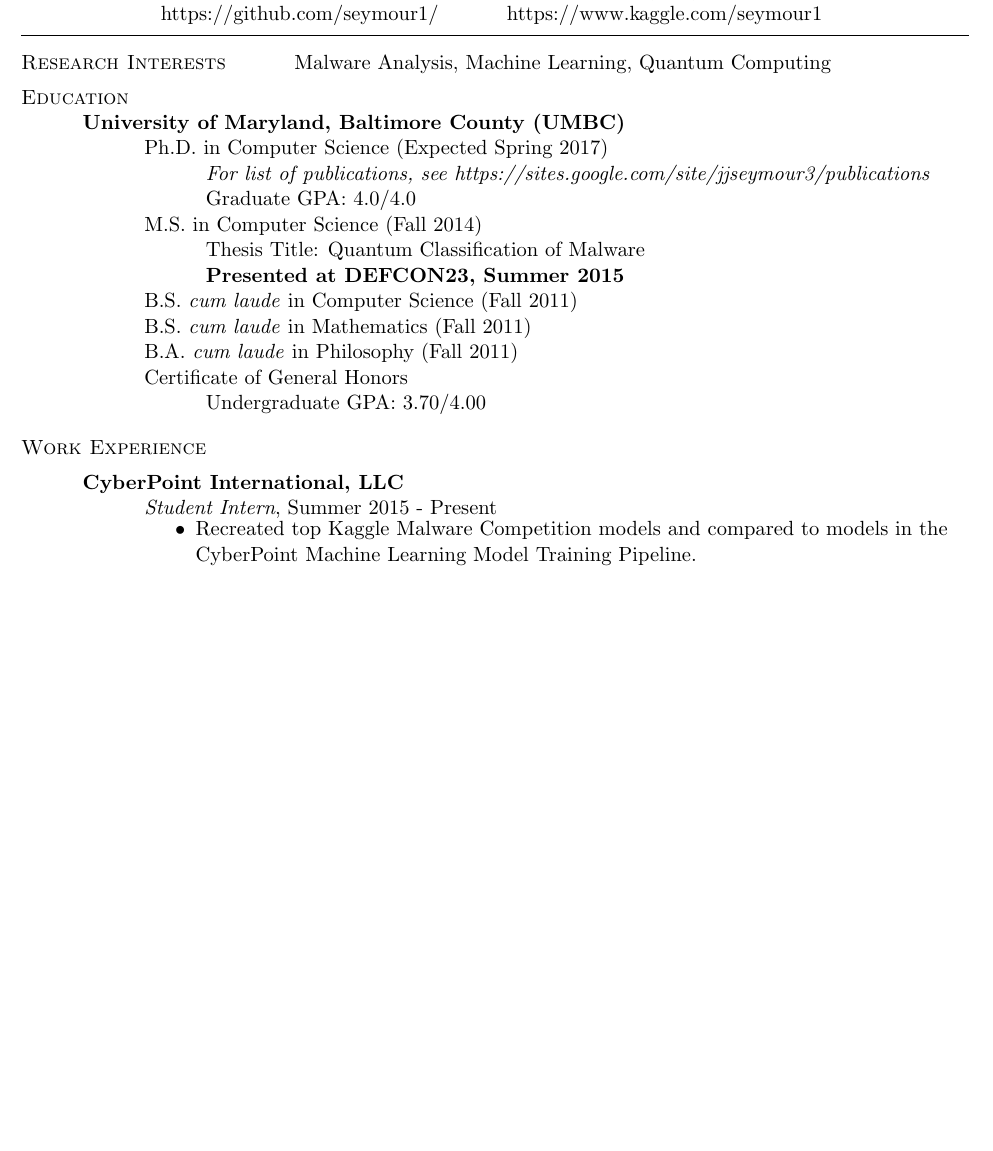
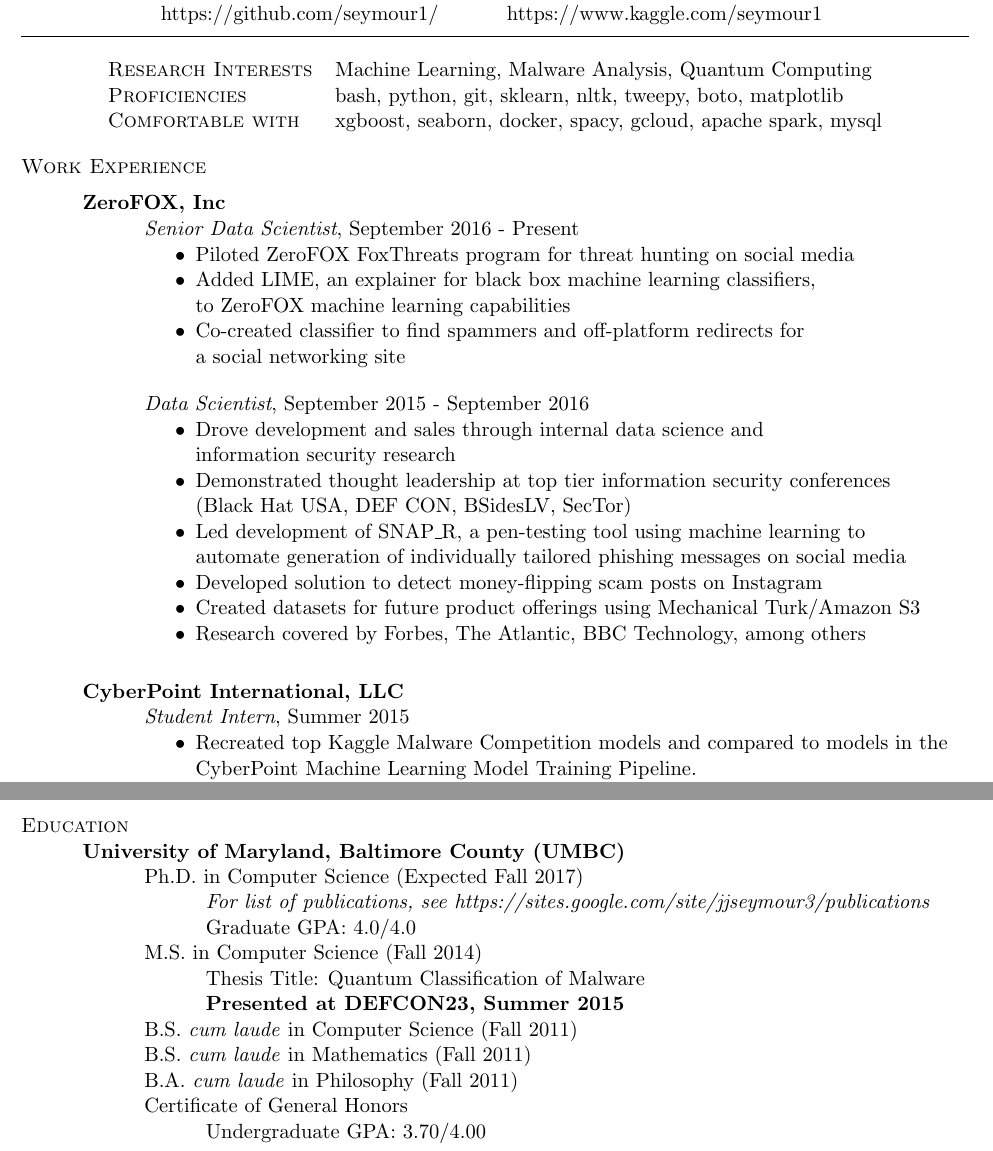
Before and after one commit to seymour1/CV, a LaTeX CV (CV.tex): part of the page before the commit and two parts of pages 1 and 2 of 2 after it, the two joined at a grey line, cut so that both start at the same text, the shorter picture padded with empty space. Compiled offline with pdfLaTeX.

Commit message:
Added ZeroFOX information to CV

```diff
--- a/CV.tex
+++ b/CV.tex
@@ -35,29 +35,37 @@
 \hline
 \bigskip
 
+\begin{tabular}{ l l }
+\textsc{Research Interests} & Machine Learning, Malware Analysis, Quantum Computing\\
+\textsc{Proficiencies} & bash, python, git, sklearn, nltk, tweepy, boto, matplotlib\\
+\textsc{Comfortable with} & xgboost, seaborn, docker, spacy, gcloud, apache spark, mysql\\
+\end{tabular}
+
 \raggedright
-\textsc{Research Interests} \tab Malware Analysis, Machine Learning, Quantum Computing\\
-\medskip
-
-\textsc{Education}\\
-\atab \textbf{University of Maryland, Baltimore County (UMBC)}\\
-\btab Ph.D. in Computer Science (Expected Spring 2017)\\
-\ctab \emph{For list of publications, see https://sites.google.com/site/jjseymour3/publications}\\
-\ctab Graduate GPA: 4.0/4.0\\
-\btab M.S. in Computer Science (Fall 2014)\\
-\ctab Thesis Title: Quantum Classification of Malware\\
-\ctab \textbf{Presented at DEFCON23, Summer 2015}\\
-\btab B.S. \emph{cum laude} in Computer Science (Fall 2011)\\
-\btab B.S. \emph{cum laude} in Mathematics (Fall 2011) \\
-\btab B.A. \emph{cum laude} in Philosophy (Fall 2011)\\
-\btab Certificate of General Honors\\
-\ctab Undergraduate GPA: 3.70/4.00\\
 \bigskip
 \textsc{Work Experience}
 
 \medskip
+\atab \textbf{ZeroFOX, Inc}\\
+\btab \textit{Senior Data Scientist}, September 2016 - Present\\
+\begin{my_list}
+\item Piloted ZeroFOX FoxThreats program for threat hunting on social media
+\item Added LIME, an explainer for black box machine learning classifiers,\\ \tab \tab to ZeroFOX machine learning capabilities
+\item Co-created classifier to find spammers and off-platform redirects for\\ \tab \tab a social networking site
+\end{my_list}
+\btab \textit{Data Scientist}, September 2015 - September 2016\\
+\begin{my_list}
+\item Drove development and sales through internal data science and\\ \tab \tab information security research
+\item Demonstrated thought leadership at top tier information security conferences\\ \tab \tab (Black Hat USA, DEF CON, BSidesLV, SecTor)
+\item Led development of SNAP\_R, a pen-testing tool using machine learning to\\ \tab \tab automate generation of individually tailored phishing messages on social media
+\item Developed solution to detect money-flipping scam posts on Instagram
+\item Created datasets for future product offerings using Mechanical Turk/Amazon S3
+\item Research covered by Forbes, The Atlantic, BBC Technology, among others
+\end{my_list}
+
+\medskip
 \atab \textbf{CyberPoint International, LLC}\\
-\btab \textit{Student Intern}, Summer 2015 - Present\\
+\btab \textit{Student Intern}, Summer 2015\\
 \begin{my_list}
 \item Recreated top Kaggle Malware Competition models and compared to models in the\\ \tab \tab CyberPoint Machine Learning Model Training Pipeline.
 \item Added the Python xgboost library and the t-SNE dimensionality reduction algorithm\\ \tab \tab to the Model Training Pipeline.
@@ -103,4 +111,20 @@
 \begin{my_list}
 \item Designed, tested, and deployed a Training Request Management System using Java,\\ \tab \tab  Spring, HTML, CSS, Javascript, JUnit, MySQL, Apache Maven, and Apache Tomcat.
 \end{my_list}
+
+\medskip
+\textsc{Education}\\
+\atab \textbf{University of Maryland, Baltimore County (UMBC)}\\
+\btab Ph.D. in Computer Science (Expected Fall 2017)\\
+\ctab \emph{For list of publications, see https://sites.google.com/site/jjseymour3/publications}\\
+\ctab Graduate GPA: 4.0/4.0\\
+\btab M.S. in Computer Science (Fall 2014)\\
+\ctab Thesis Title: Quantum Classification of Malware\\
+\ctab \textbf{Presented at DEFCON23, Summer 2015}\\
+\btab B.S. \emph{cum laude} in Computer Science (Fall 2011)\\
+\btab B.S. \emph{cum laude} in Mathematics (Fall 2011) \\
+\btab B.A. \emph{cum laude} in Philosophy (Fall 2011)\\
+\btab Certificate of General Honors\\
+\ctab Undergraduate GPA: 3.70/4.00\\
+
 \end{document}
```
Also changed, not shown: CV.pdf.
